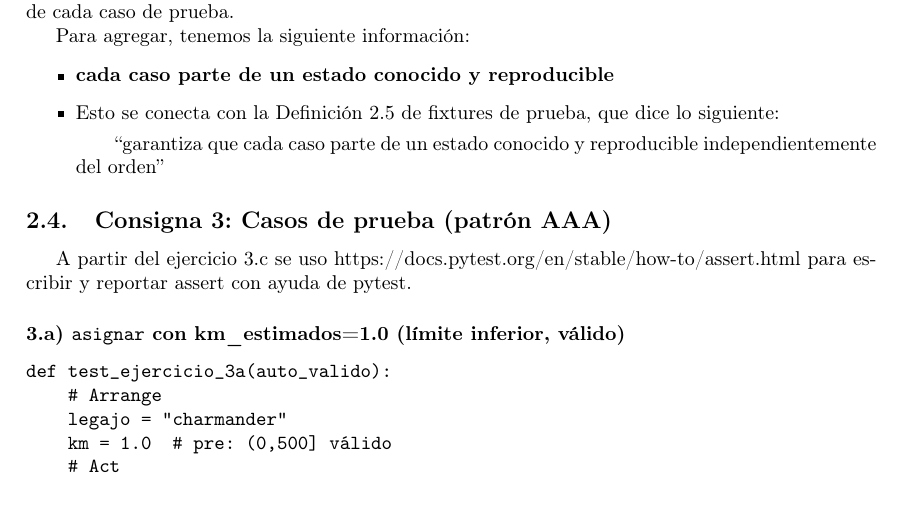
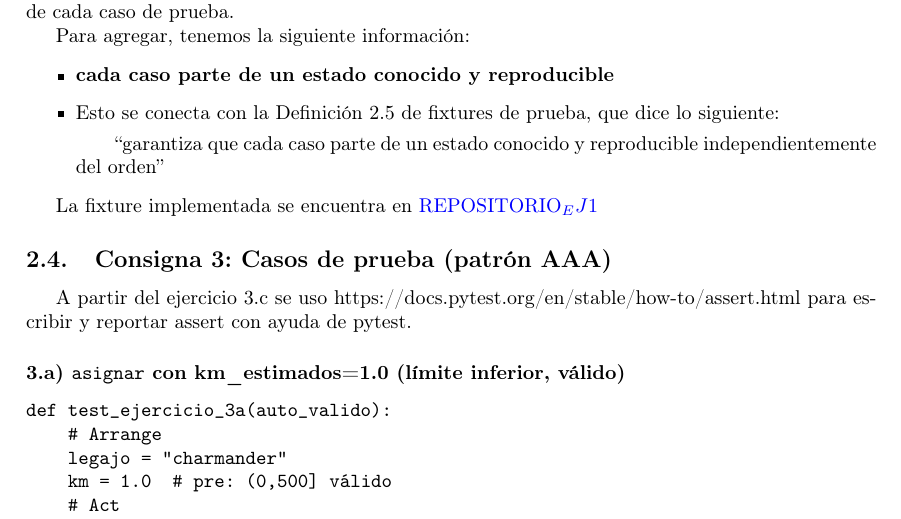
Before and after one commit to Cristopher-Ovaillos/Unidad_2_ValidacionVerificacion, a LaTeX document (Unidad_2/informe.tex, which reads Unidad_2/ejercicio_1/ejercicio_1.tex): part of page 7 of 34, cut so that both start at the same text. Compiled offline with pdfLaTeX.

Commit message:
Update ejercicio_1.tex

```diff
--- a/Unidad_2/ejercicio_1/ejercicio_1.tex
+++ b/Unidad_2/ejercicio_1/ejercicio_1.tex
@@ -92,6 +92,8 @@ Para agregar, tenemos la siguiente información:
     \item Esto se conecta con la Definición 2.5 de fixtures de prueba, que dice lo siguiente:
     \subitem ``garantiza que cada caso parte de un estado conocido y reproducible independientemente del orden''
 \end{itemize}
+
+La fixture implementada se encuentra en \href{https://github.com/Cristopher-Ovaillos/Unidad_2_ValidacionVerificacion/blob/main/Unidad_2_code/python/tests/test_ejercicio1.py}{REPOSITORIO_EJ1}
 
 \subsection{Consigna 3: Casos de prueba (patrón AAA)}
 
```
